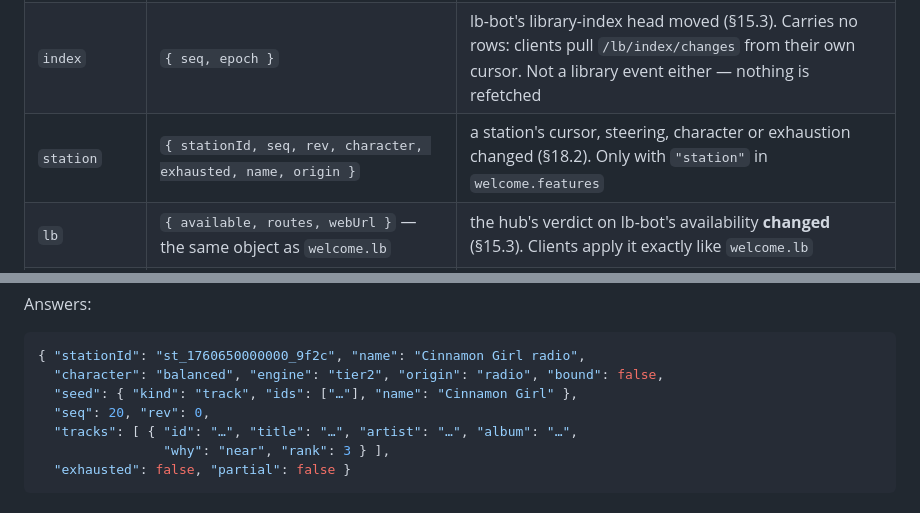
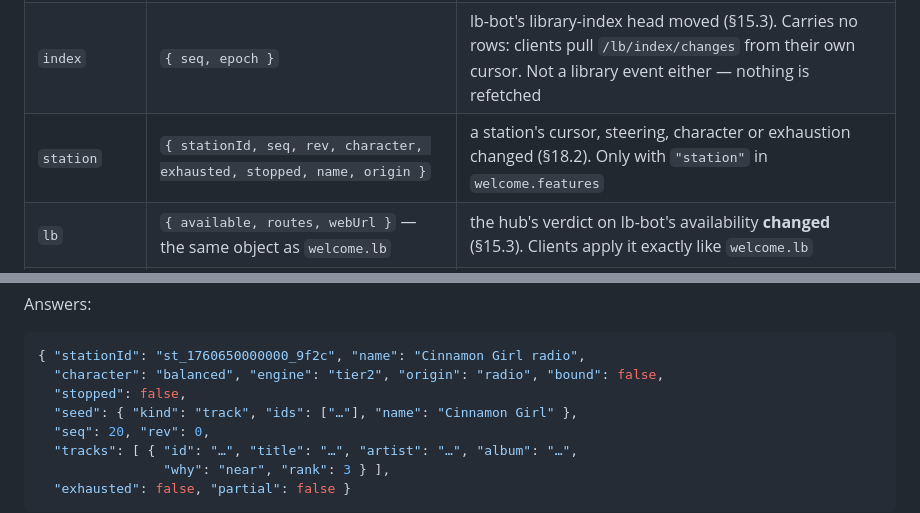
Before and after one commit to illuminator69/navi-connect, a Markdown page: PROTOCOL.md, 2 parts joined by grey strips. Drawn GitHub-style.

````diff
--- a/PROTOCOL.md
+++ b/PROTOCOL.md
@@ -501,7 +501,7 @@ socket stays perfectly healthy. See §3.2 and §12.2.
 | `library` | `{ event, releaseMbid?, rgid?, artist?, album?, ndArtistId?, ndAlbumIds?, row? }` | lb-bot placed an album (`albumPlaced`), Navidrome indexed it (`albumIndexed`), or an artist's discography scan ended (`artistScanned`) (§15.1). Empty fields are omitted, so an `artistScanned` frame has no `releaseMbid` |
 | `fill` | `{ kind, key, ... }` — for `kind: "album"` the `album/status` view minus `files[]`, keyed by `rgid`; for `kind: "gap"` a gap summary keyed by review-group id; for `kind: "wishlist"` a landing keyed by `rgid` | lb-bot's ledger moved (state or throttled progress) (§15.1). Touches nothing in the library, so clients update one ledger row and refetch nothing |
 | `index` | `{ seq, epoch }` | lb-bot's library-index head moved (§15.3). Carries no rows: clients pull `/lb/index/changes` from their own cursor. Not a library event either — nothing is refetched |
-| `station` | `{ stationId, seq, rev, character, exhausted, name, origin }` | a station's cursor, steering, character or exhaustion changed (§18.2). Only with `"station"` in `welcome.features` |
+| `station` | `{ stationId, seq, rev, character, exhausted, stopped, name, origin }` | a station's cursor, steering, character or exhaustion changed (§18.2). Only with `"station"` in `welcome.features` |
 | `lb` | `{ available, routes, webUrl }` — the same object as `welcome.lb` | the hub's verdict on lb-bot's availability **changed** (§15.3). Clients apply it exactly like `welcome.lb` |
 | `error` | `{ code, message }` | auth, bad target, etc. Codes: `bad_action`, `target_offline`, `target_unreachable` (§3.2), `not_a_receiver`, `not_supported` (§5.1), `load_failed` (§7.1), `no_active_device`, `unknown_saved_queue` (§8.3), `unknown_mix` / `bad_mix` (§17). All but `auth` and `load_failed` answer an act, and are sent only when that act carried no `cid`: with one, the code is in its `ack` (below) |
 
@@ -2732,6 +2732,7 @@ Answers:
 ```jsonc
 { "stationId": "st_1760650000000_9f2c", "name": "Cinnamon Girl radio",
   "character": "balanced", "engine": "tier2", "origin": "radio", "bound": false,
+  "stopped": false,
   "seed": { "kind": "track", "ids": ["…"], "name": "Cinnamon Girl" },
   "seq": 20, "rev": 0,
   "tracks": [ { "id": "…", "title": "…", "artist": "…", "album": "…",
````
Also changed, not shown: other parts of PROTOCOL.md (+17 -5 lines).
